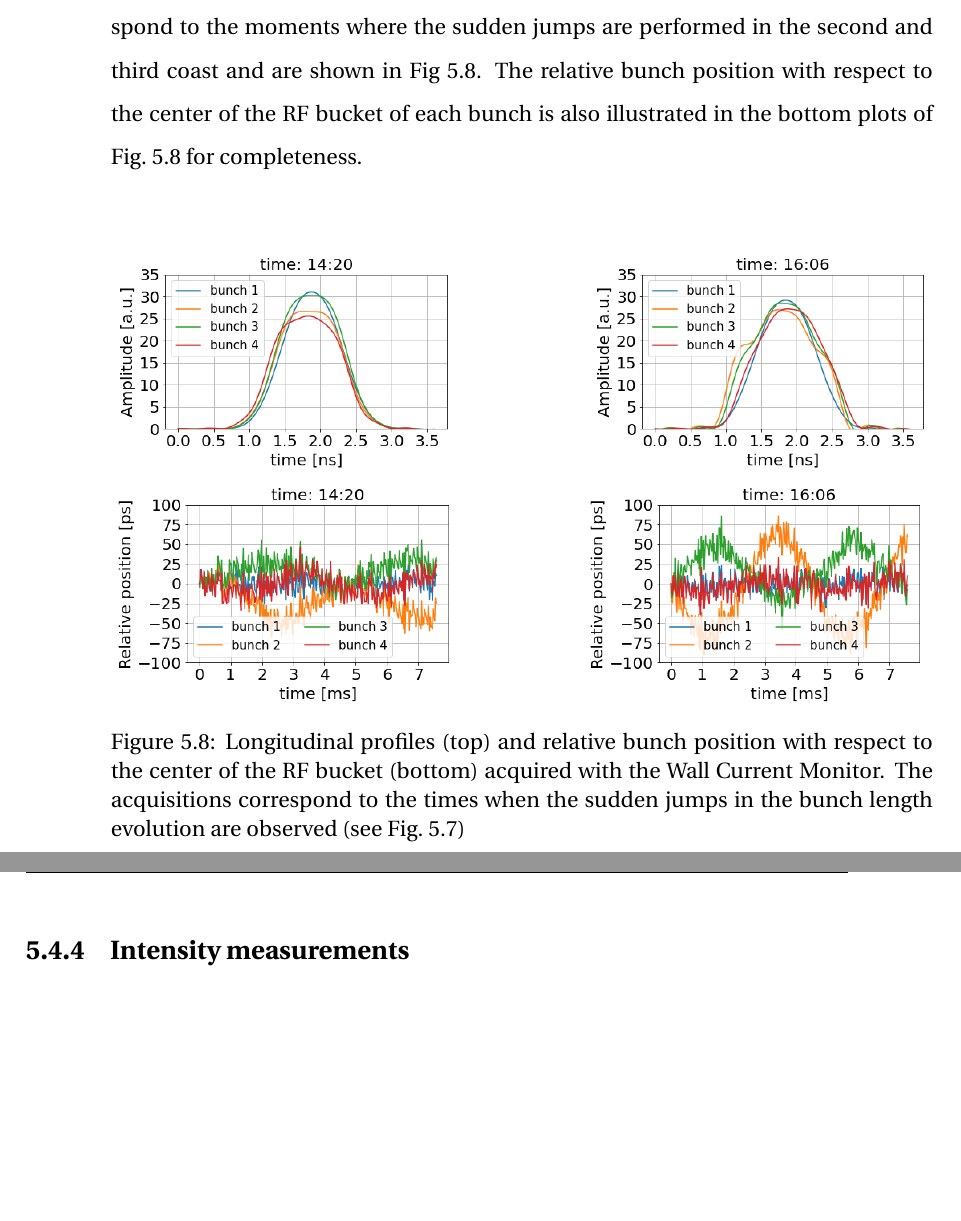
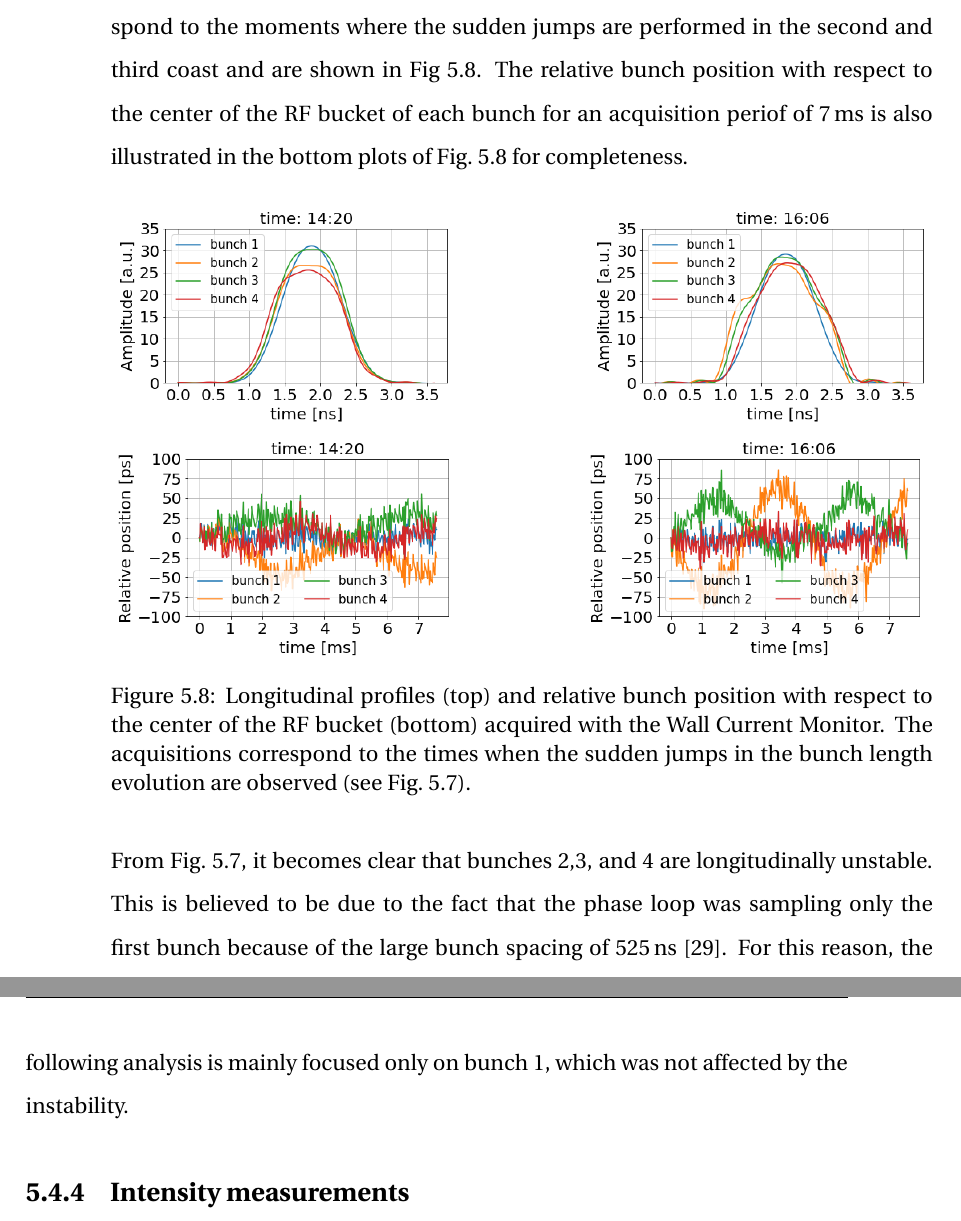
Before and after one commit to natriant/PhD_thesis, a LaTeX thesis (main.tex, which reads chapters/chapter05.tex): two parts of pages 49 and 50 of 86, joined at a grey line, cut so that both start at the same text, the shorter picture padded with empty space. Compiled offline with pdfLaTeX.

Commit message:
longitudinal profile measurements

```diff
--- a/chapters/chapter05.tex
+++ b/chapters/chapter05.tex
@@ -276,7 +276,7 @@ Four main observations can be made. First, the plot demonstrates a very good agr
 %cmpt bunch length increase for bunch 1 in units of %/h.
 
 \subsection{Longitunal profile measurements}\label{subsec:long_profiles_meas_2018}
-Two example longitudinal profile acquisitions from the Wall Current Monitor are discussed here as they can provide further insight on the sudden jumps observed in the bunch length values for bunches 2, 3, and 4. The selected acquisitions correspond to the moments where the sudden jumps are performed in the second and third coast and are shown in Fig~\ref{fig:long_profiles_and_rel_bunch_position_2018}. The relative bunch position with respect to the center of the RF bucket of each bunch is also illustrated in the bottom plots of Fig.~\ref{fig:long_profiles_and_rel_bunch_position_2018} for completeness.
+Two example longitudinal profile acquisitions from the Wall Current Monitor are discussed here as they can provide further insight on the sudden jumps observed in the bunch length values for bunches 2, 3, and 4. The selected acquisitions correspond to the moments where the sudden jumps are performed in the second and third coast and are shown in Fig~\ref{fig:long_profiles_and_rel_bunch_position_2018}. The relative bunch position with respect to the center of the RF bucket of each bunch for an acquisition periof of 7\,ms is also illustrated in the bottom plots of Fig.~\ref{fig:long_profiles_and_rel_bunch_position_2018} for completeness.
 
 
 \begin{figure}[!ht]
@@ -310,9 +310,18 @@ Two example longitudinal profile acquisitions from the Wall Current Monitor are
        %\label{fig:coast1_setting2_d}
    \end{subfigure}
    \hfill
-   \caption{Longitudinal profiles (top) and relative bunch position with respect to the center of the RF bucket (bottom) acquired with the Wall Current Monitor. The acquisitions correspond to the times when the sudden jumps in the bunch length evolution are observed (see Fig.~\ref{fig:MD5_overview_x_y_sigma_t})}
+   \caption{Longitudinal profiles (top) and relative bunch position with respect to the center of the RF bucket (bottom) acquired with the Wall Current Monitor. The acquisitions correspond to the times when the sudden jumps in the bunch length evolution are observed (see Fig.~\ref{fig:MD5_overview_x_y_sigma_t}).}
    \label{fig:long_profiles_and_rel_bunch_position_2018}
 \end{figure}
+% Each acquisition, last 7 ms? And then we compute the average? Is that right?
+% The profiles, are averaged over a period of 7 ms. More details here: https://docs.google.com/presentation/d/1wqgJK7uDFDGoX8gyx2-JhnO8mZT51N1VH1RtNL-jhWA/edit?usp=sharing
+% Hannes: The relative bunch position is with respect to the center of the bucket of each bunch, as obtained from the revolution frequency clock I would say. The revolution frequency clock is the system that keeps track of the revolution frequency of the beam
+
+From Fig.~\ref{fig:MD5_overview_x_y_sigma_t}, it becomes clear that bunches 2,3, and 4 are longitudinally unstable. This is believed to be due to the
+fact that the phase loop was sampling only the first bunch
+because of the large bunch spacing of 525\,ns~\cite{Argyropoulos_unstable_bunches_2018}. For this
+reason, the following analysis is mainly focused only on bunch 1,
+which was not affected by the instability.
 
 
 \subsection{Intensity measurements}\label{subsec:intensity_2018_meas}
```
Also changed, not shown: references.bib (+6 -1 lines), main.pdf.
